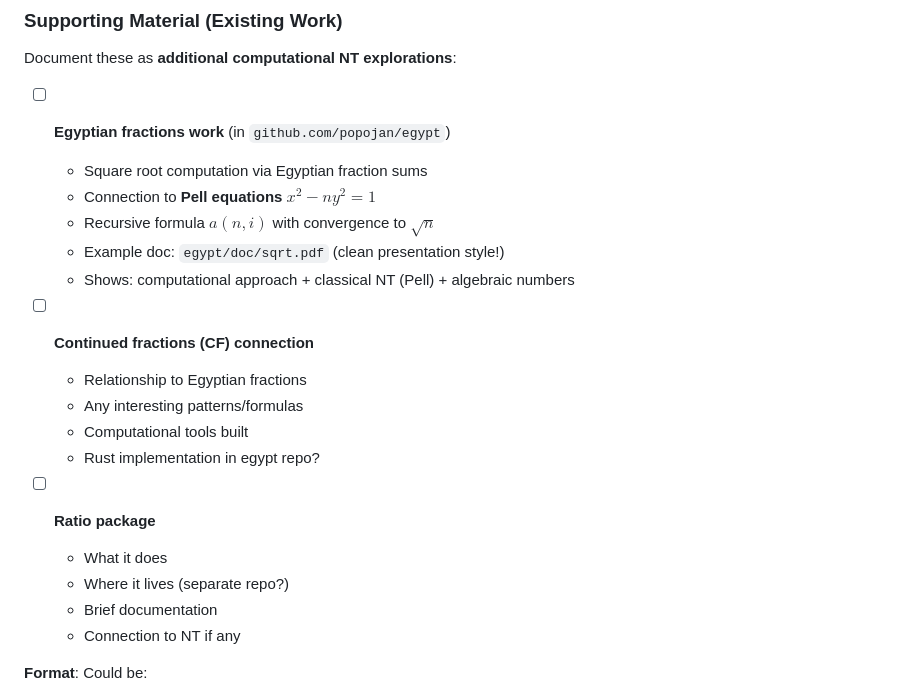
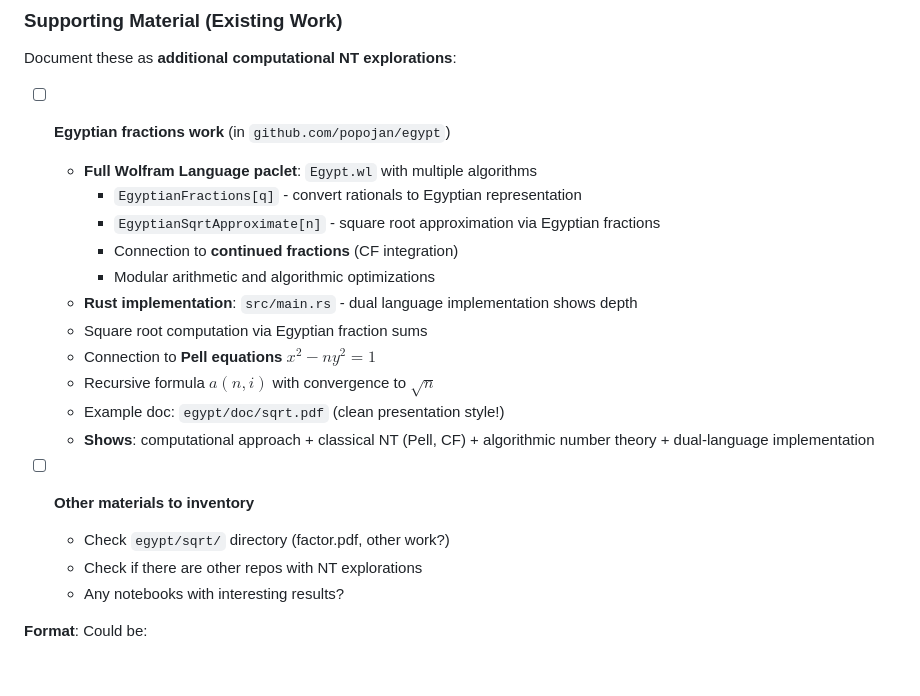
Before and after one commit to popojan/orbit, a Markdown page: docs/phd-roadmap.md, the part around the change. GitHub-like rendering; blank space fills up the shorter version.

Commit message:
Document Egyptian fractions paclet: WL + Rust implementation
Full Egypt.wl paclet with multiple algorithms plus Rust implementation.
Shows depth: Egyptian fractions, Pell equations, continued fractions,
algorithmic NT, dual-language proficiency. Strong supporting material
for PhD application.

```diff
--- a/docs/phd-roadmap.md
+++ b/docs/phd-roadmap.md
@@ -130,23 +130,22 @@
 Document these as **additional computational NT explorations**:
 
 - [ ] **Egyptian fractions work** (in `github.com/popojan/egypt`)
+  - **Full Wolfram Language paclet**: `Egypt.wl` with multiple algorithms
+    - `EgyptianFractions[q]` - convert rationals to Egyptian representation
+    - `EgyptianSqrtApproximate[n]` - square root approximation via Egyptian fractions
+    - Connection to **continued fractions** (CF integration)
+    - Modular arithmetic and algorithmic optimizations
+  - **Rust implementation**: `src/main.rs` - dual language implementation shows depth
   - Square root computation via Egyptian fraction sums
   - Connection to **Pell equations** $x^2 - ny^2 = 1$
   - Recursive formula $a(n,i)$ with convergence to $\sqrt{n}$
   - Example doc: `egypt/doc/sqrt.pdf` (clean presentation style!)
-  - Shows: computational approach + classical NT (Pell) + algebraic numbers
+  - **Shows**: computational approach + classical NT (Pell, CF) + algorithmic number theory + dual-language implementation
 
-- [ ] **Continued fractions (CF) connection**
-  - Relationship to Egyptian fractions
-  - Any interesting patterns/formulas
-  - Computational tools built
-  - Rust implementation in egypt repo?
-
-- [ ] **Ratio package**
-  - What it does
-  - Where it lives (separate repo?)
-  - Brief documentation
-  - Connection to NT if any
+- [ ] **Other materials to inventory**
+  - Check `egypt/sqrt/` directory (factor.pdf, other work?)
+  - Check if there are other repos with NT explorations
+  - Any notebooks with interesting results?
 
 **Format**: Could be:
 - Separate GitHub repos (linked in CV/application)
```
